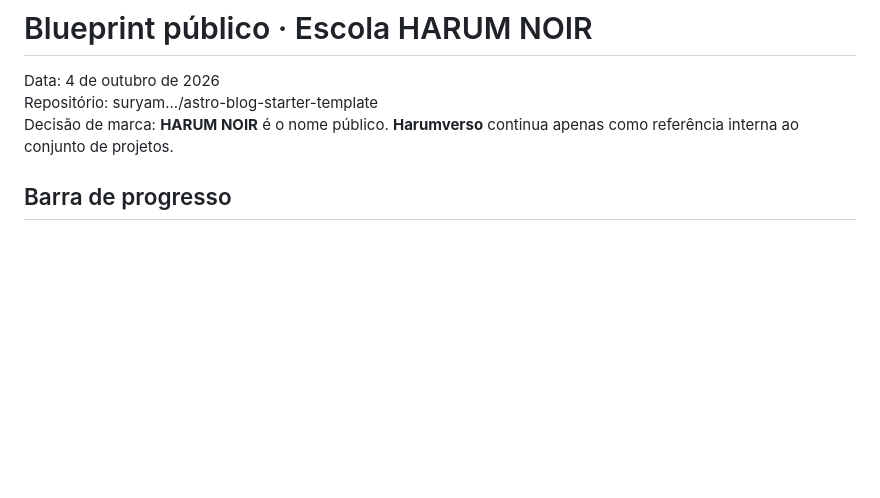
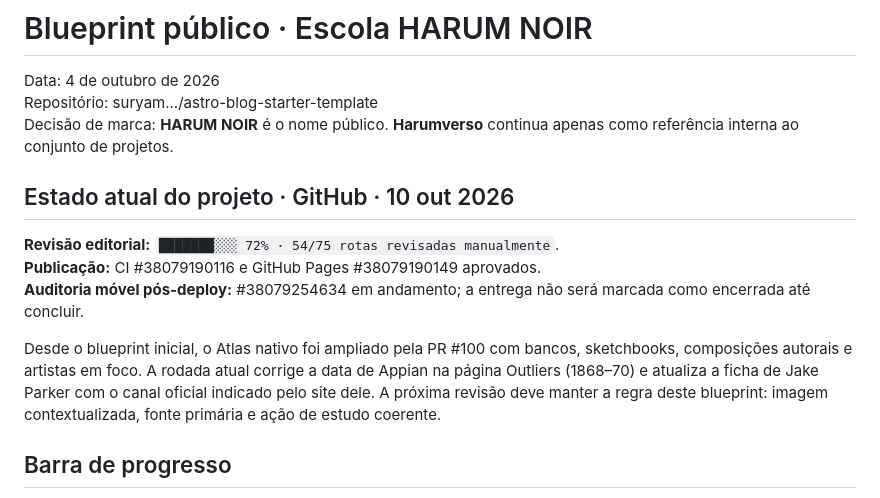
Before and after one commit to suryamayaharum-droid/astro-blog-starter-template, a Markdown page: checkpoints/HARUM_NOIR_SCHOOL_BLUEPRINT_2026-10-04.md, the part around the change. GitHub-like rendering; blank space fills up the shorter version.

Commit message:
docs: add current status to school blueprint

```diff
--- a/checkpoints/HARUM_NOIR_SCHOOL_BLUEPRINT_2026-10-04.md
+++ b/checkpoints/HARUM_NOIR_SCHOOL_BLUEPRINT_2026-10-04.md
@@ -3,6 +3,14 @@
 Data: 4 de outubro de 2026
 Repositório: suryam.../astro-blog-starter-template
 Decisão de marca: **HARUM NOIR** é o nome público. **Harumverso** continua apenas como referência interna ao conjunto de projetos.
+
+## Estado atual do projeto · GitHub · 10 out 2026
+
+**Revisão editorial:** `███████░░░ 72% · 54/75 rotas revisadas manualmente`.
+**Publicação:** CI #38079190116 e GitHub Pages #38079190149 aprovados.
+**Auditoria móvel pós-deploy:** #38079254634 em andamento; a entrega não será marcada como encerrada até concluir.
+
+Desde o blueprint inicial, o Atlas nativo foi ampliado pela PR #100 com bancos, sketchbooks, composições autorais e artistas em foco. A rodada atual corrige a data de Appian na página Outliers (1868–70) e atualiza a ficha de Jake Parker com o canal oficial indicado pelo site dele. A próxima revisão deve manter a regra deste blueprint: imagem contextualizada, fonte primária e ação de estudo coerente.
 
 ## Barra de progresso
 
```
